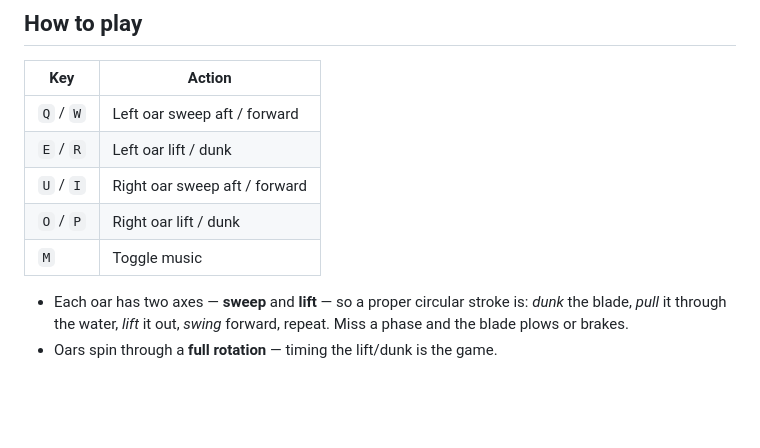
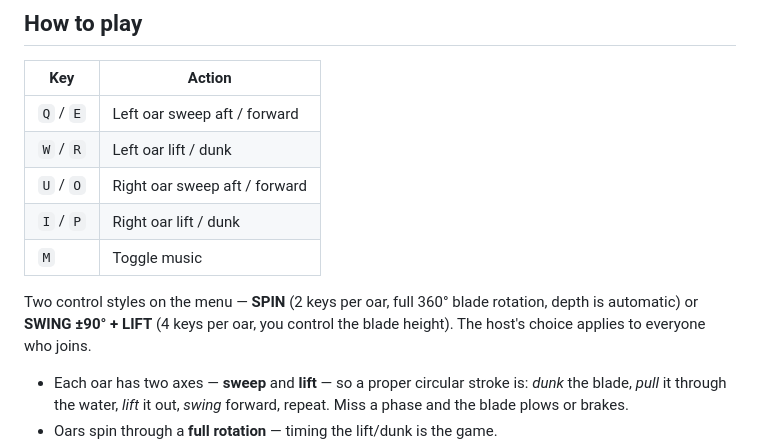
Before and after one commit to Ferozaffs/qwop-row, a Markdown page: README.md, the part around the change. Rendered like a GitHub page; blank space fills up the shorter version.

Commit message:
README: swapped keys + control style notes

```diff
--- a/README.md
+++ b/README.md
@@ -13,11 +13,15 @@ seagulls are *unforgivable*.
 
 | Key | Action |
 |-----|--------|
-| `Q` / `W` | Left oar sweep aft / forward |
-| `E` / `R` | Left oar lift / dunk |
-| `U` / `I` | Right oar sweep aft / forward |
-| `O` / `P` | Right oar lift / dunk |
+| `Q` / `E` | Left oar sweep aft / forward |
+| `W` / `R` | Left oar lift / dunk |
+| `U` / `O` | Right oar sweep aft / forward |
+| `I` / `P` | Right oar lift / dunk |
 | `M` | Toggle music |
+
+Two control styles on the menu — **SPIN** (2 keys per oar, full 360° blade rotation, depth is automatic)
+or **SWING ±90° + LIFT** (4 keys per oar, you control the blade height). The host's
+choice applies to everyone who joins.
 
 - Each oar has two axes — **sweep** and **lift** — so a proper circular stroke
   is: *dunk* the blade, *pull* it through the water, *lift* it out, *swing*
```
